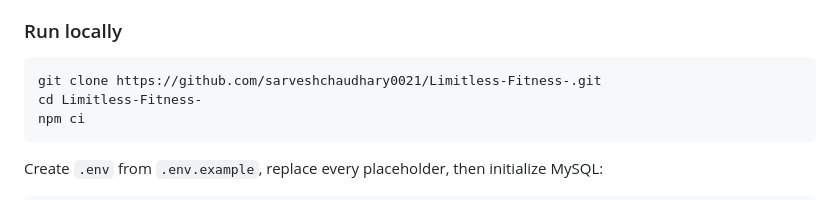
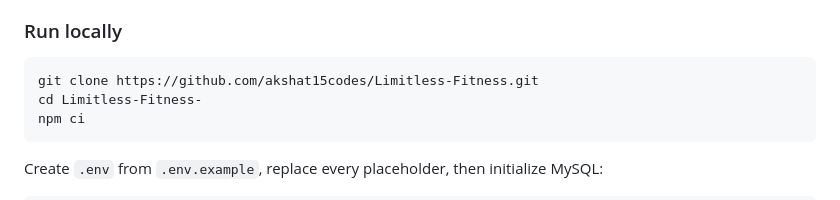
Before and after one commit to akshat15codes/Limitless-Fitness, a Markdown page: README.md, the part around the change. Rendered like a GitHub page.

Commit message:
Update GitHub repository URL in README

````diff
--- a/README.md
+++ b/README.md
@@ -56,7 +56,7 @@ See [Known limitations](#known-limitations) before production use.
 ### Run locally
 
 ```bash
-git clone https://github.com/sarveshchaudhary0021/Limitless-Fitness-.git
+git clone https://github.com/akshat15codes/Limitless-Fitness.git
 cd Limitless-Fitness-
 npm ci
 ```
````
